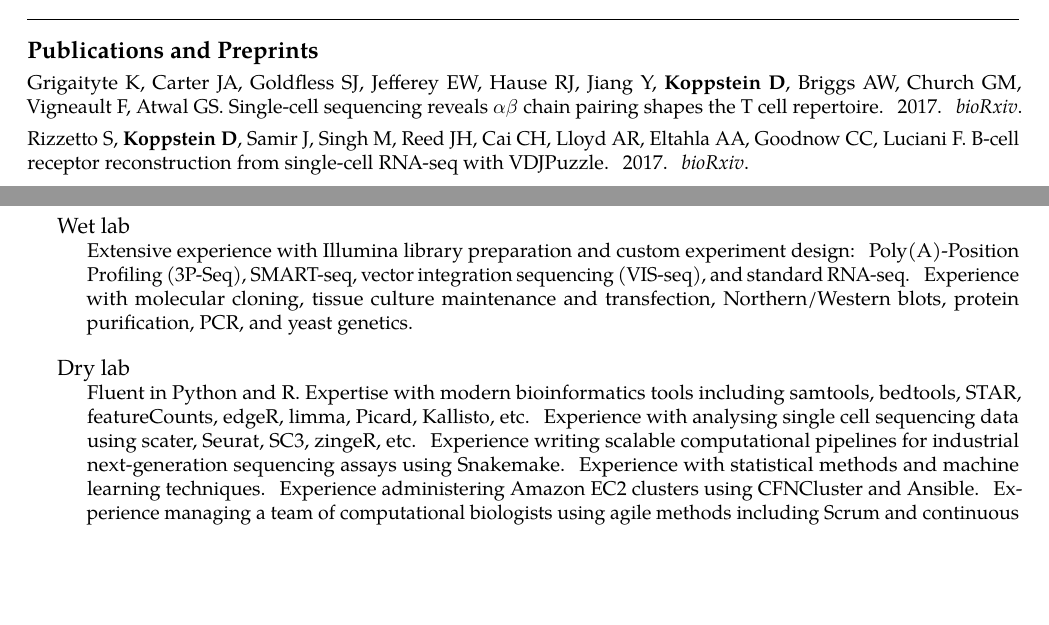
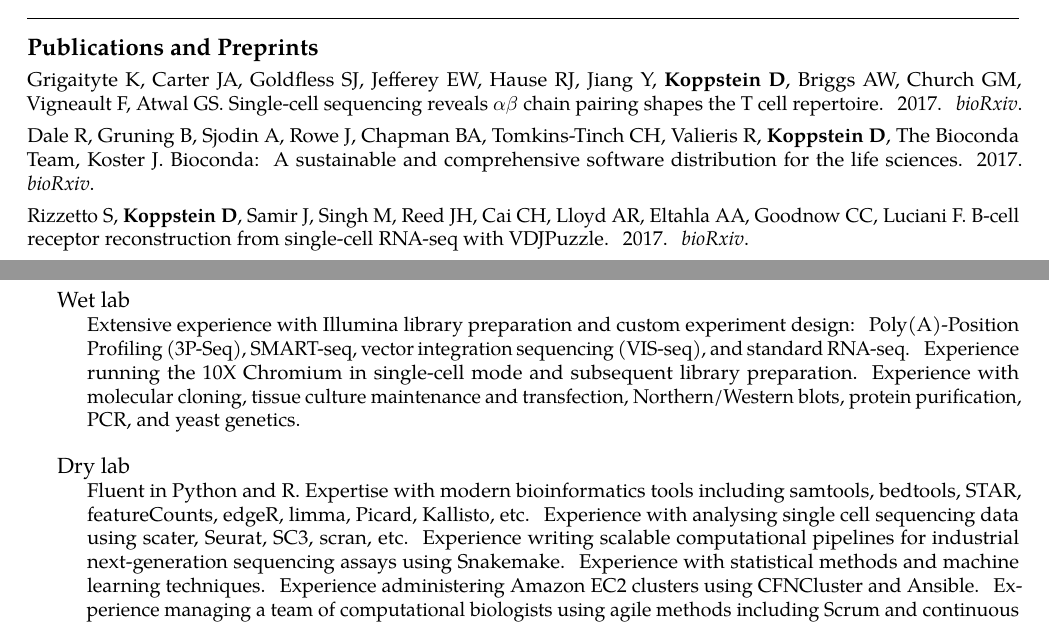
Before and after one commit to dkoppstein/dkoppstein-resume, a LaTeX CV (resume.tex): two parts of pages 1 and 2 of 2, joined at a grey line, cut so that both start at the same text, the shorter picture padded with empty space. Compiled offline with pdfLaTeX.

Commit message:
add 10x chromium

```diff
--- a/resume.tex
+++ b/resume.tex
@@ -118,6 +118,7 @@
 
 \roottitle{Publications and Preprints}  % a root section title
 {\noindent Grigaityte K, Carter JA, Goldfless SJ, Jefferey EW, Hause RJ, Jiang Y, \textbf{Koppstein D}, Briggs AW, Church GM, Vigneault F, Atwal GS. Single-cell sequencing reveals $\alpha \beta$ chain pairing shapes the T cell repertoire. 2017. \textit{bioRxiv}.} \vspace{-0.8em} \\
+{\noindent Dale R, Gruning B, Sjodin A, Rowe J, Chapman BA, Tomkins-Tinch CH, Valieris R, \textbf{Koppstein D}, The Bioconda Team, Koster J. Bioconda: A sustainable and comprehensive software distribution for the life sciences. 2017. \textit{bioRxiv}.} \vspace{0.4em} \\
 {\noindent Rizzetto S, \textbf{Koppstein D}, Samir J, Singh M, Reed JH, Cai CH, Lloyd AR, Eltahla AA, Goodnow CC, Luciani F. B-cell receptor reconstruction from single-cell RNA-seq with VDJPuzzle. 2017. \textit{bioRxiv}. \vspace{0.5em} \\
 {\noindent Briggs AW, Goldfless SJ, Timberlake S, Belmont BJ, Clouser CR, \textbf{Koppstein D}, Sok D, Vander Heiden JA, Tamminen MV, Kleinstein SH, Burton DR, Church GM, Vigneault F. 2017. Tumor-infiltrating immune repertoires captured by single-cell barcoding in emulsion. \textit{bioRxiv}. \vspace{0.5em} \\
 {\noindent \textbf{Koppstein D}, Ashour J, and Bartel DP. Sequencing the cap-snatching repertoire of H1N1
@@ -147,13 +148,13 @@ RNA evolution derived from direct comparison of transcriptomes in 14 vertebrates
 
   % special section that has an inline header with a 'hanging' paragraph
 \headedsection{Wet lab}
-{\bodytext{Extensive experience with Illumina library preparation and custom experiment design: Poly(A)-Position Profiling (3P-Seq), SMART-seq, vector integration sequencing (VIS-seq), and standard RNA-seq. Experience with molecular cloning, tissue culture maintenance and transfection, Northern/Western blots, protein purification, PCR, and yeast genetics.}
+{\bodytext{Extensive experience with Illumina library preparation and custom experiment design: Poly(A)-Position Profiling (3P-Seq), SMART-seq, vector integration sequencing (VIS-seq), and standard RNA-seq. Experience running the 10X Chromium in single-cell mode and subsequent library preparation. Experience with molecular cloning, tissue culture maintenance and transfection, Northern/Western blots, protein purification, PCR, and yeast genetics.}
 }
 
 \vspace{0.1in}
 
 \headedsection{Dry lab}
-{\bodytext{Fluent in Python and R. Expertise with modern bioinformatics tools including samtools, bedtools, STAR, featureCounts, edgeR, limma, Picard, Kallisto, etc. Experience with analysing single cell sequencing data using scater, Seurat, SC3, zingeR, etc. Experience writing scalable computational pipelines for industrial next-generation sequencing assays using Snakemake. Experience with statistical methods and machine learning techniques. Experience administering Amazon EC2 clusters using CFNCluster and Ansible. Experience managing a team of computational biologists using agile methods including Scrum and continuous integration.}
+{\bodytext{Fluent in Python and R. Expertise with modern bioinformatics tools including samtools, bedtools, STAR, featureCounts, edgeR, limma, Picard, Kallisto, etc. Experience with analysing single cell sequencing data using scater, Seurat, SC3, scran, etc. Experience writing scalable computational pipelines for industrial next-generation sequencing assays using Snakemake. Experience with statistical methods and machine learning techniques. Experience administering Amazon EC2 clusters using CFNCluster and Ansible. Experience managing a team of computational biologists using agile methods including Scrum and continuous integration.}
 }
 
 \vspace{0.1in}
```
Also changed, not shown: resume.pdf.
